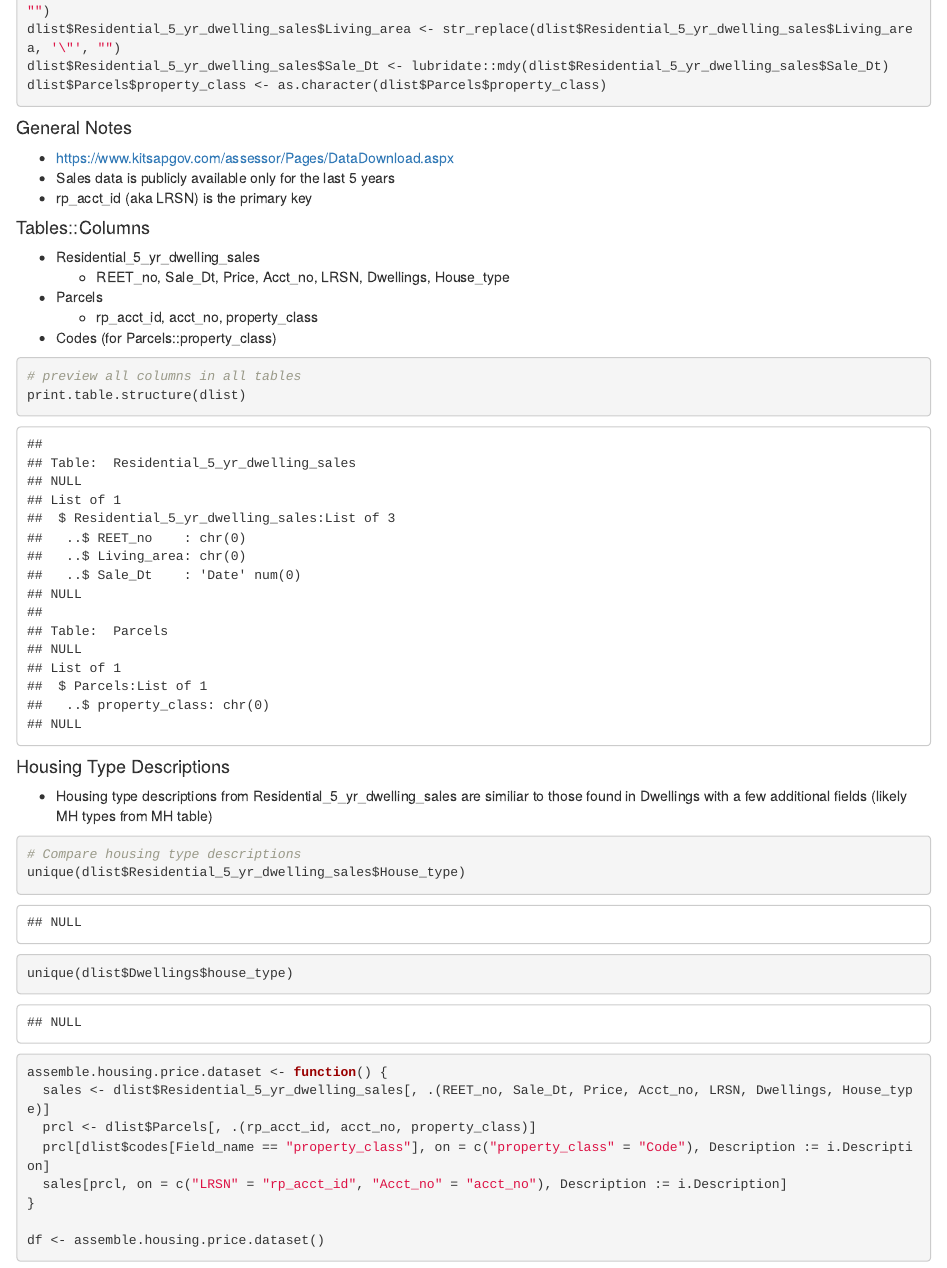
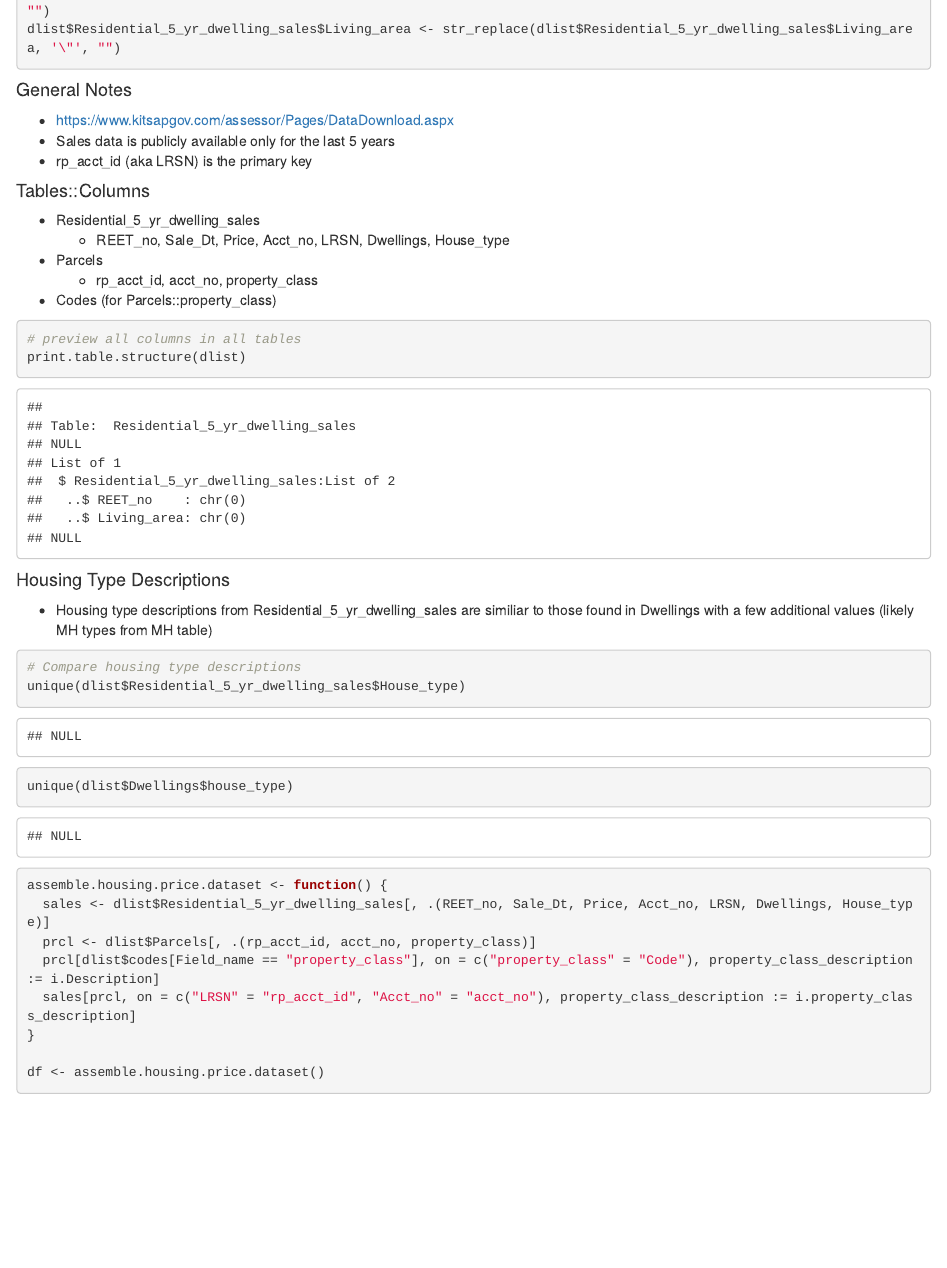
Before and after one commit to psrc/data-science, an R Markdown document (assessor/price_attribute_map_kitsap.Rmd): the page in a window 1100 px wide, from 870 px down. Rendered offline with R 4.5, knitr and Pandoc, with nearby package versions; some code elsewhere in the file could not run offline.

````diff
--- a/assessor/price_attribute_map_kitsap.Rmd
+++ b/assessor/price_attribute_map_kitsap.Rmd
@@ -17,8 +17,6 @@
 colnames(dlist$Residential_5_yr_dwelling_sales)[grep('\"', colnames(dlist$Residential_5_yr_dwelling_sales))] <- c("REET_no", "Living_area")
 dlist$Residential_5_yr_dwelling_sales$REET_no <- str_replace(dlist$Residential_5_yr_dwelling_sales$REET_no, '\"', "")
 dlist$Residential_5_yr_dwelling_sales$Living_area <- str_replace(dlist$Residential_5_yr_dwelling_sales$Living_area, '\"', "")
-dlist$Residential_5_yr_dwelling_sales$Sale_Dt <- lubridate::mdy(dlist$Residential_5_yr_dwelling_sales$Sale_Dt)
-dlist$Parcels$property_class <- as.character(dlist$Parcels$property_class)
 ```
 
 #### General Notes
@@ -42,7 +40,7 @@
 
 #### Housing Type Descriptions
 
-* Housing type descriptions from Residential_5_yr_dwelling_sales are similiar to those found in Dwellings with a few additional fields (likely MH types from MH table)
+* Housing type descriptions from Residential_5_yr_dwelling_sales are similiar to those found in Dwellings with a few additional values (likely MH types from MH table)
 ```{r}
 # Compare housing type descriptions
 unique(dlist$Residential_5_yr_dwelling_sales$House_type)
@@ -53,9 +51,10 @@
 assemble.housing.price.dataset <- function() {
   sales <- dlist$Residential_5_yr_dwelling_sales[, .(REET_no, Sale_Dt, Price, Acct_no, LRSN, Dwellings, House_type)]
   prcl <- dlist$Parcels[, .(rp_acct_id, acct_no, property_class)]
-  prcl[dlist$codes[Field_name == "property_class"], on = c("property_class" = "Code"), Description := i.Description]
-  sales[prcl, on = c("LRSN" = "rp_acct_id", "Acct_no" = "acct_no"), Description := i.Description]
+  prcl[dlist$codes[Field_name == "property_class"], on = c("property_class" = "Code"), property_class_description := i.Description]
+  sales[prcl, on = c("LRSN" = "rp_acct_id", "Acct_no" = "acct_no"), property_class_description := i.property_class_description]
 }
 
 df <- assemble.housing.price.dataset()
+
 ```
--- a/assessor/price_functions.R
+++ b/assessor/price_functions.R
@@ -1,5 +1,19 @@
 library(data.table)
 library(tidyverse)
+
+# Convert selected columns to character
+convert.columns.to.char <- function(table, columnnames) {
+  columns <- columnnames
+  cols <- columns[which(columns %in% colnames(table))]
+  table[, (cols) := lapply(.SD, as.character), .SDcols = cols]
+}
+
+# Convert selected columns to date
+convert.columns.to.date <- function(table, columnnames) {
+  columns <- columnnames
+  cols <- columns[which(columns %in% colnames(table))]
+  table[, (cols) := lapply(.SD, lubridate::mdy), .SDcols = cols]
+}
 
 # Read all raw files and assign to list. List names are based on filename
 read.assessor.files <- function(county, year, foldername) {
@@ -13,11 +27,26 @@
     tname <- str_extract(file, "\\w+")
     ext <- str_extract(file, "(?<=\\.)\\w+$")
 
-    if (ext == "txt") {
-      t <- fread(file.path(dir, file), header = TRUE, sep = '\t')
-    } else if (ext == "csv") {
-      t <- fread(file.path(dir, file), header = TRUE, sep = ",")
-    }
+    if (county == "Kitsap") {
+      if (ext == "txt") {
+        t <- fread(file.path(dir, file), header = TRUE, sep = '\t', quote = "")
+      } else if (ext == "csv") {
+        t <- fread(file.path(dir, file), header = TRUE, sep = ",")
+      }
+      convert.columns.to.char(t, c("rp_acct_id", "LRSN", "property_class"))
+      convert.columns.to.date(t, "Sale_Dt")
+    } else if (county == "Pierce") {
+      if (ext == "txt") {
+        t <- fread(file.path(dir, file), header = TRUE, sep = '|', quote = "")
+      } else if (ext == "csv") {
+        t <- fread(file.path(dir, file), header = TRUE, sep = ",")
+      }
+      if (all(c("parcel_number") %in% colnames(t))) {
+        t[, PIN := str_pad(as.character(parcel_number), 10, side = "left", pad = "0")]
+      } else {
+      }
+      convert.columns.to.date(t, "sale_date")
+    } # end county
 
     dlist[[tname]] <- t
   }
````
